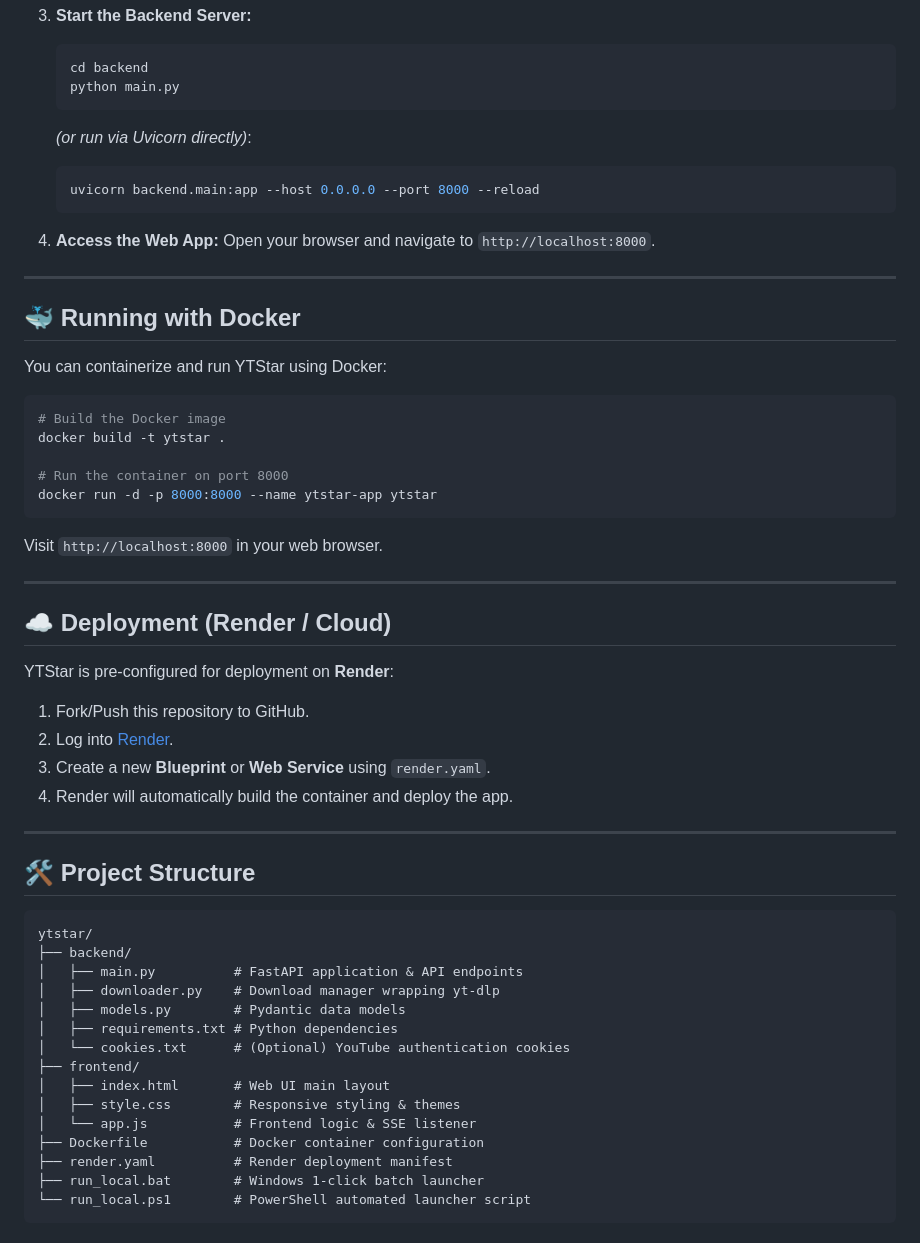
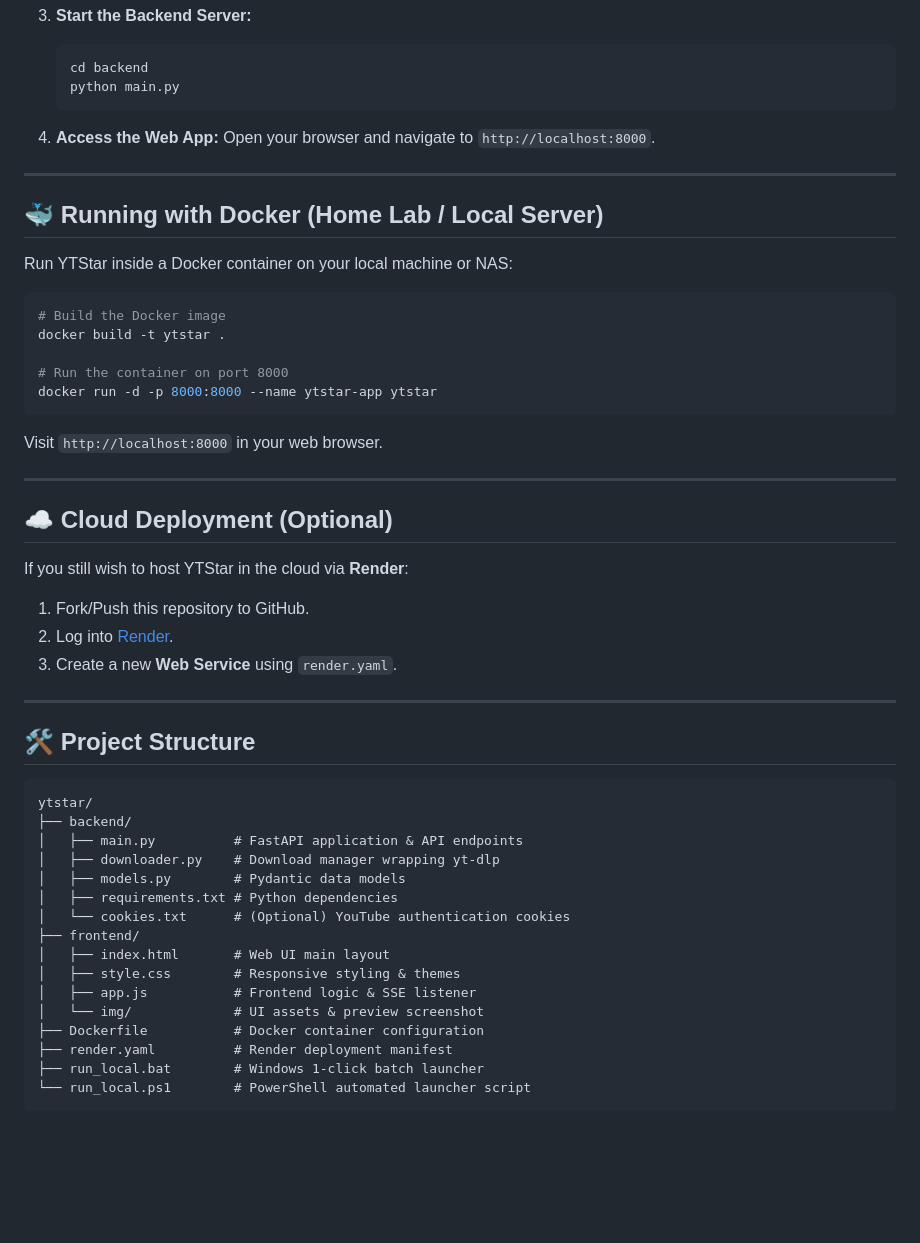
Before and after one commit to Anish974/yt-star, a Markdown page: README.md, the part around one of its changes. GitHub-like rendering; blank space fills up the shorter version.

````diff
--- a/README.md
+++ b/README.md
@@ -58,19 +74,15 @@ If you are on Windows, you can start YTStar and generate a public shareable URL
    cd backend
    python main.py
    ```
-   *(or run via Uvicorn directly)*:
-   ```bash
-   uvicorn backend.main:app --host 0.0.0.0 --port 8000 --reload
-   ```
 
 4. **Access the Web App:**
    Open your browser and navigate to `http://localhost:8000`.
 
 ---
 
-## 🐳 Running with Docker
+## 🐳 Running with Docker (Home Lab / Local Server)
 
-You can containerize and run YTStar using Docker:
+Run YTStar inside a Docker container on your local machine or NAS:
 
 ```bash
 # Build the Docker image
@@ -84,14 +96,13 @@ Visit `http://localhost:8000` in your web browser.
 
 ---
 
-## ☁️ Deployment (Render / Cloud)
+## ☁️ Cloud Deployment (Optional)
 
-YTStar is pre-configured for deployment on **Render**:
+If you still wish to host YTStar in the cloud via **Render**:
 
 1. Fork/Push this repository to GitHub.
 2. Log into [Render](https://render.com/).
-3. Create a new **Blueprint** or **Web Service** using `render.yaml`.
-4. Render will automatically build the container and deploy the app.
+3. Create a new **Web Service** using `render.yaml`.
 
 ---
 
@@ -108,7 +119,8 @@ ytstar/
 ├── frontend/
 │   ├── index.html       # Web UI main layout
 │   ├── style.css        # Responsive styling & themes
-│   └── app.js           # Frontend logic & SSE listener
+│   ├── app.js           # Frontend logic & SSE listener
+│   └── img/             # UI assets & preview screenshot
 ├── Dockerfile           # Docker container configuration
 ├── render.yaml          # Render deployment manifest
 ├── run_local.bat        # Windows 1-click batch launcher
````
Also changed, not shown: other parts of README.md (+27 -11 lines).
